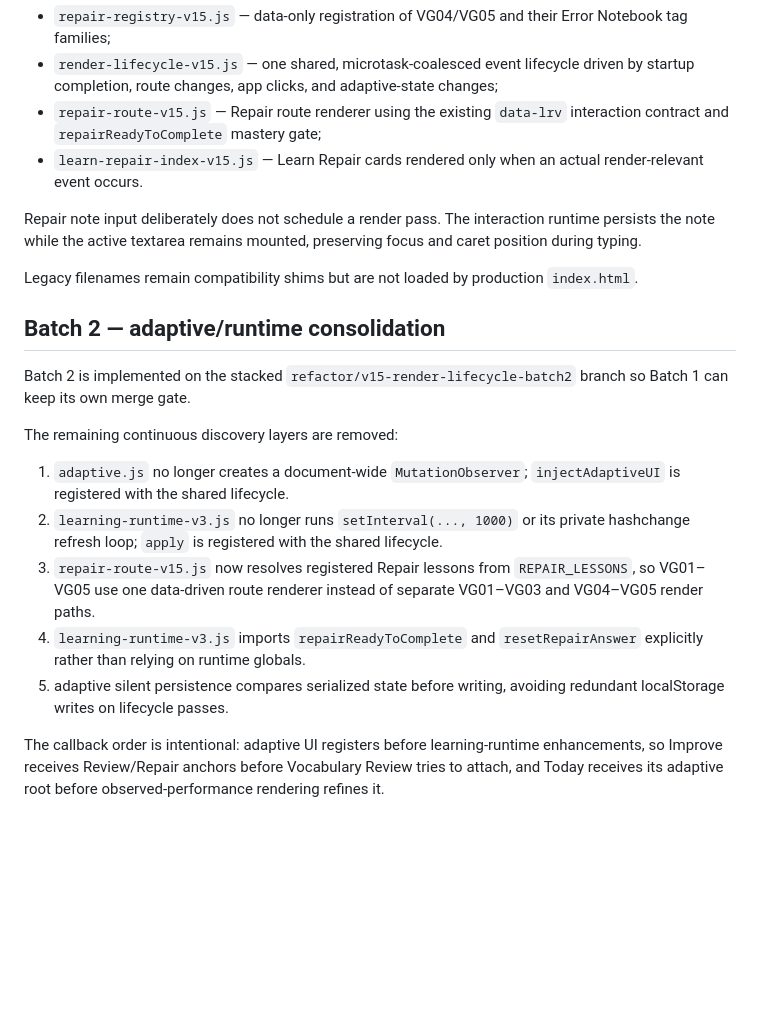
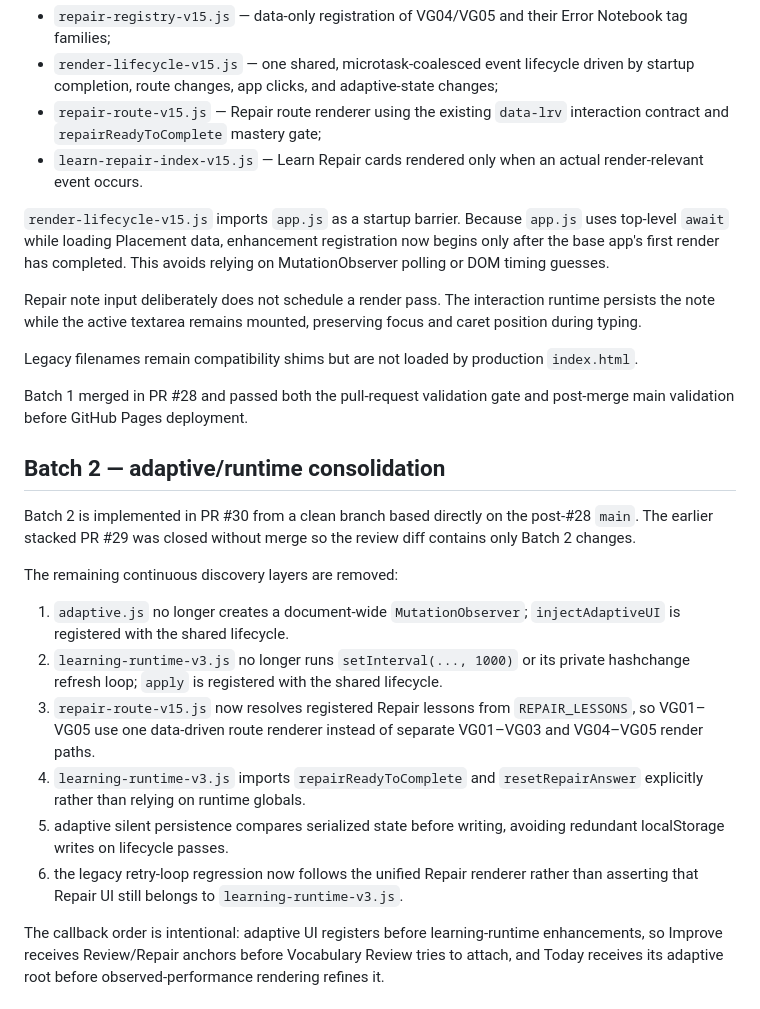
Before and after one commit to edisontw/ielts-self-learning, a Markdown page: V1.5-DOM-CONSOLIDATION.md, the part around one of its changes. Drawn GitHub-style; blank space fills up the shorter version.

```diff
--- a/V1.5-DOM-CONSOLIDATION.md
+++ b/V1.5-DOM-CONSOLIDATION.md
@@ -22,13 +22,17 @@ Batch 1 replaces both with:
 - `repair-route-v15.js` — Repair route renderer using the existing `data-lrv` interaction contract and `repairReadyToComplete` mastery gate;
 - `learn-repair-index-v15.js` — Learn Repair cards rendered only when an actual render-relevant event occurs.
 
+`render-lifecycle-v15.js` imports `app.js` as a startup barrier. Because `app.js` uses top-level `await` while loading Placement data, enhancement registration now begins only after the base app's first render has completed. This avoids relying on MutationObserver polling or DOM timing guesses.
+
 Repair note input deliberately does not schedule a render pass. The interaction runtime persists the note while the active textarea remains mounted, preserving focus and caret position during typing.
 
 Legacy filenames remain compatibility shims but are not loaded by production `index.html`.
 
+Batch 1 merged in PR #28 and passed both the pull-request validation gate and post-merge main validation before GitHub Pages deployment.
+
 ## Batch 2 — adaptive/runtime consolidation
 
-Batch 2 is implemented on the stacked `refactor/v15-render-lifecycle-batch2` branch so Batch 1 can keep its own merge gate.
+Batch 2 is implemented in PR #30 from a clean branch based directly on the post-#28 `main`. The earlier stacked PR #29 was closed without merge so the review diff contains only Batch 2 changes.
 
 The remaining continuous discovery layers are removed:
 
@@ -37,6 +41,7 @@ The remaining continuous discovery layers are removed:
 3. `repair-route-v15.js` now resolves registered Repair lessons from `REPAIR_LESSONS`, so VG01–VG05 use one data-driven route renderer instead of separate VG01–VG03 and VG04–VG05 render paths.
 4. `learning-runtime-v3.js` imports `repairReadyToComplete` and `resetRepairAnswer` explicitly rather than relying on runtime globals.
 5. adaptive silent persistence compares serialized state before writing, avoiding redundant localStorage writes on lifecycle passes.
+6. the legacy retry-loop regression now follows the unified Repair renderer rather than asserting that Repair UI still belongs to `learning-runtime-v3.js`.
 
 The callback order is intentional: adaptive UI registers before learning-runtime enhancements, so Improve receives Review/Repair anchors before Vocabulary Review tries to attach, and Today receives its adaptive root before observed-performance rendering refines it.
 
```
Also changed, not shown: other parts of V1.5-DOM-CONSOLIDATION.md (+10 -5 lines).
